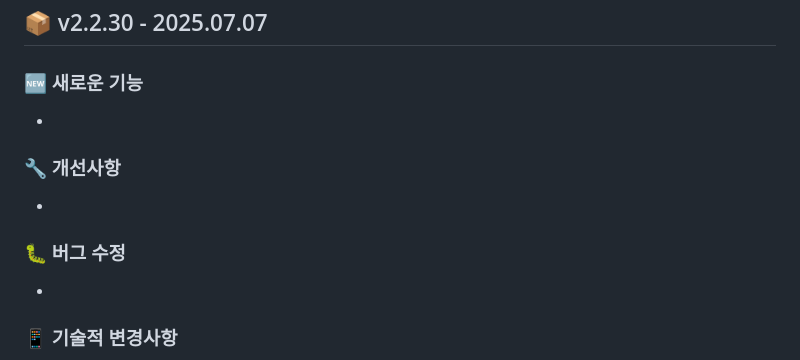
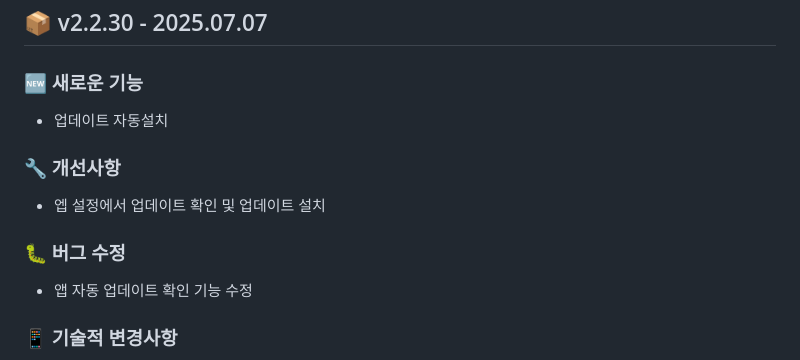
Before and after one commit to jiwoosoft/android-memo, a Markdown page: CHANGELOG.md, the part around the change. Rendered like a GitHub page.

Commit message:
📝 vX.Y.Z 릴리즈 노트 내용 작성

```diff
--- a/CHANGELOG.md
+++ b/CHANGELOG.md
@@ -2,13 +2,13 @@
 ## 📦 v2.2.30 - 2025.07.07
 
 ### 🆕 새로운 기능
--
-
-### 🔧 개선사항
--
-
-### 🐛 버그 수정
--
+- 업데이트 자동설치
+
+### 🔧 개선사항
+- 엡 설정에서 업데이트 확인 및 업데이트 설치
+
+### 🐛 버그 수정
+- 앱 자동 업데이트 확인 기능 수정
 
 ### 📱 기술적 변경사항
 - 빌드 번호: 118
```
